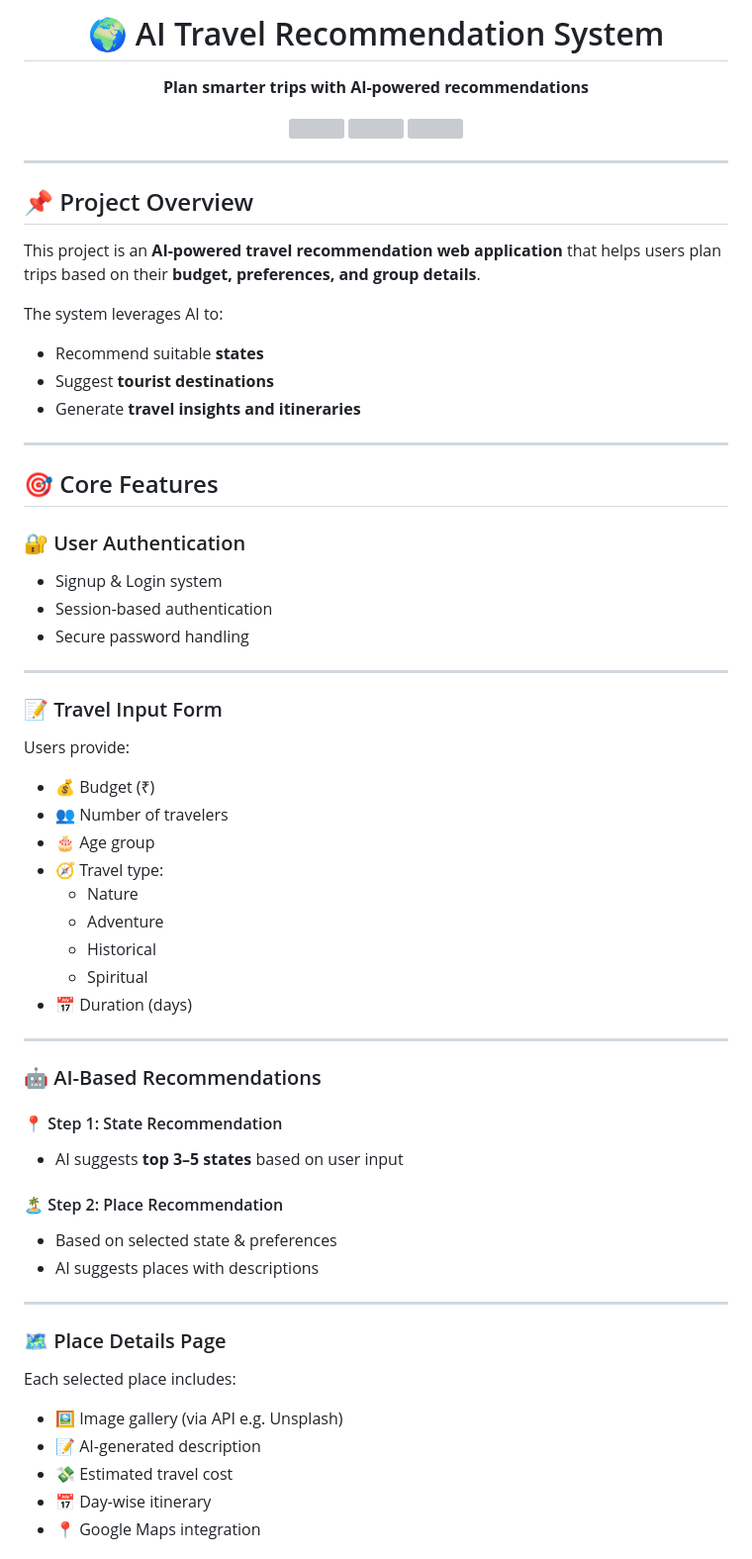
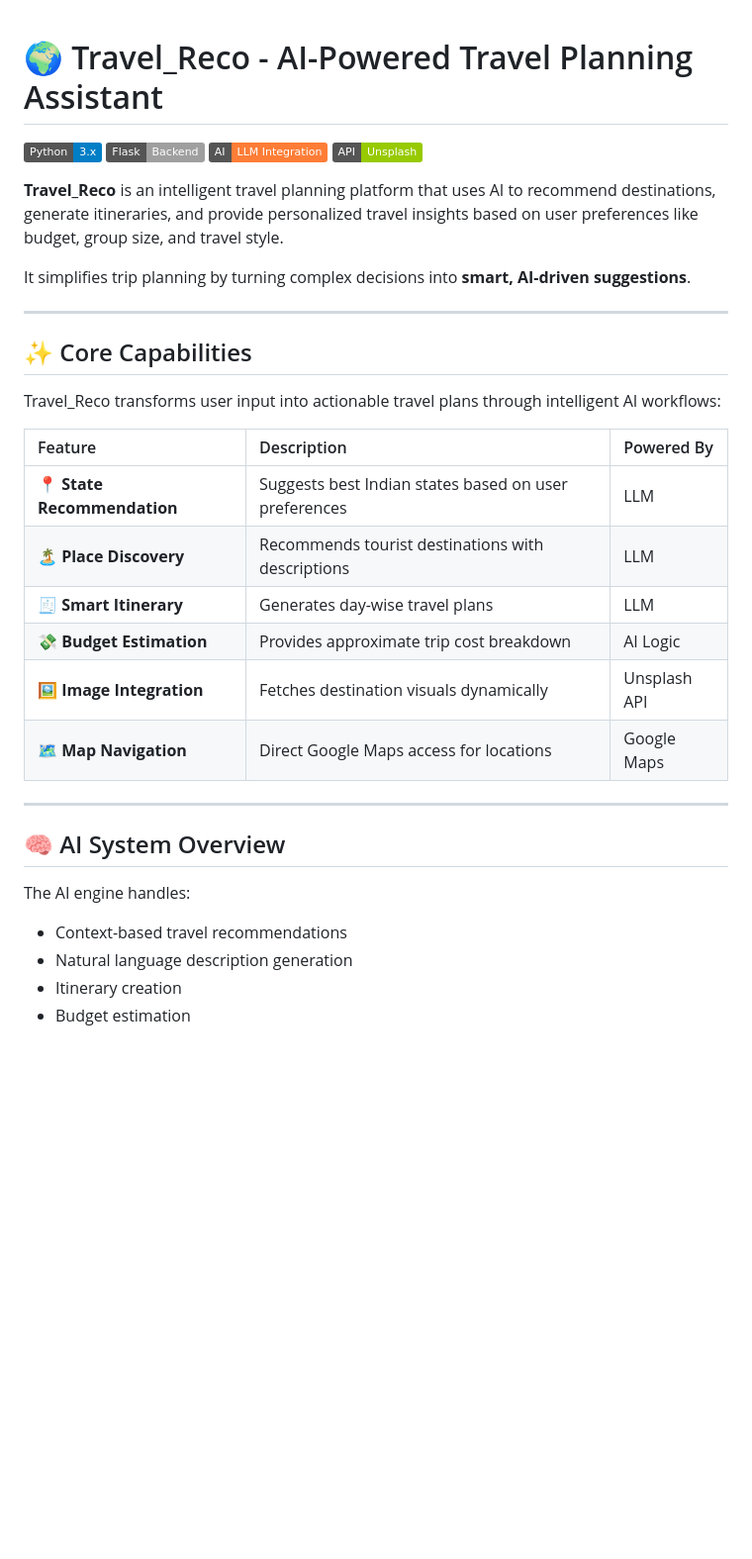
Before and after one commit to SAQIB-dev7447/Travel_Reco, a Markdown page: README.md, the part around one of its changes. Shown at 99% size. GitHub-like rendering; badges without logos; blank space fills up the shorter version; grey boxes are pictures that could not be loaded.

Commit message:
Revise README for clarity and feature details
Updated README to enhance project description and features.

```diff
--- a/README.md
+++ b/README.md
@@ -1,68 +1,38 @@
-<h1 align="center">🌍 AI Travel Recommendation System</h1>
 
-<p align="center">
-  <b>Plan smarter trips with AI-powered recommendations</b>
-</p>
+# 🌍 Travel_Reco - AI-Powered Travel Planning Assistant
 
-<p align="center">
-  <img src="https://img.shields.io/github/stars/SAQIB-dev7447/Travel_Reco?style=for-the-badge" />
-  <img src="https://img.shields.io/github/forks/SAQIB-dev7447/Travel_Reco?style=for-the-badge" />
-  <img src="https://img.shields.io/github/issues/SAQIB-dev7447/Travel_Reco?style=for-the-badge" />
-</p>
+[![Python](https://img.shields.io/badge/Python-3.x-blue.svg)](https://www.python.org/)
+[![Flask](https://img.shields.io/badge/Flask-Backend-lightgrey.svg)](https://flask.palletsprojects.com/)
+[![AI](https://img.shields.io/badge/AI-LLM%20Integration-orange.svg)]()
+[![API](https://img.shields.io/badge/API-Unsplash-green.svg)](https://unsplash.com/)
+
+**Travel_Reco** is an intelligent travel planning platform that uses AI to recommend destinations, generate itineraries, and provide personalized travel insights based on user preferences like budget, group size, and travel style.
+
+It simplifies trip planning by turning complex decisions into **smart, AI-driven suggestions**.
 
 ---
 
-## 📌 Project Overview
+## ✨ Core Capabilities
 
-This project is an **AI-powered travel recommendation web application** that helps users plan trips based on their **budget, preferences, and group details**.
+Travel_Reco transforms user input into actionable travel plans through intelligent AI workflows:
 
-The system leverages AI to:
-- Recommend suitable **states**
-- Suggest **tourist destinations**
-- Generate **travel insights and itineraries**
+| Feature | Description | Powered By |
+| :--- | :--- | :--- |
+| **📍 State Recommendation** | Suggests best Indian states based on user preferences | LLM |
+| **🏝️ Place Discovery** | Recommends tourist destinations with descriptions | LLM |
+| **🧾 Smart Itinerary** | Generates day-wise travel plans | LLM |
+| **💸 Budget Estimation** | Provides approximate trip cost breakdown | AI Logic |
+| **🖼️ Image Integration** | Fetches destination visuals dynamically | Unsplash API |
+| **🗺️ Map Navigation** | Direct Google Maps access for locations | Google Maps |
 
 ---
 
-## 🎯 Core Features
+## 🧠 AI System Overview
 
-### 🔐 User Authentication
-- Signup & Login system
-- Session-based authentication
-- Secure password handling
+The AI engine handles:
 
----
+- Context-based travel recommendations
+- Natural language description generation
+- Itinerary creation
+- Budget estimation
 
-### 📝 Travel Input Form
-Users provide:
-- 💰 Budget (₹)
-- 👥 Number of travelers
-- 🎂 Age group
-- 🧭 Travel type:
-  - Nature
-  - Adventure
-  - Historical
-  - Spiritual
-- 📅 Duration (days)
-
----
-
-### 🤖 AI-Based Recommendations
-
-#### 📍 Step 1: State Recommendation
-- AI suggests **top 3–5 states** based on user input
-
-#### 🏝️ Step 2: Place Recommendation
-- Based on selected state & preferences
-- AI suggests places with descriptions
-
----
-
-### 🗺️ Place Details Page
-
-Each selected place includes:
-- 🖼️ Image gallery (via API e.g. Unsplash)
-- 📝 AI-generated description
-- 💸 Estimated travel cost
-- 📅 Day-wise itinerary
-- 📍 Google Maps integration
-
```
Also changed, not shown: other parts of README.md (+58 -260 lines).
